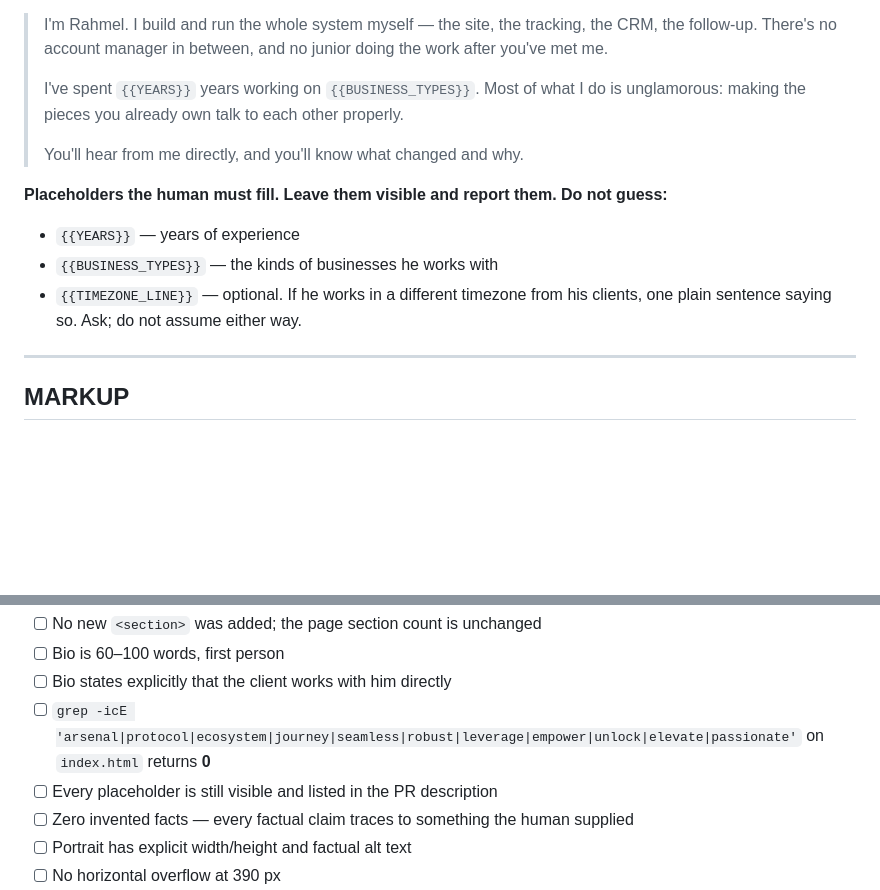
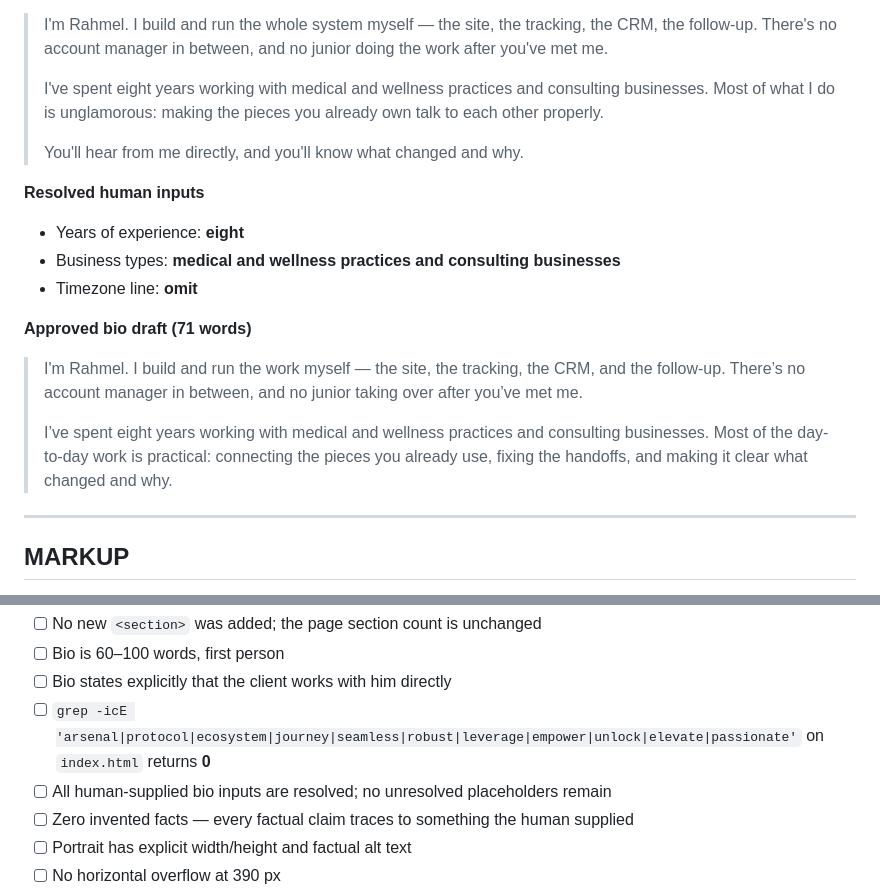
Before and after one commit to OPTIVUEDIGITAL/Optivue-OS, a Markdown page: docs/passes/p4-about-section.md, 2 parts joined by grey strips. Drawn GitHub-style; blank space fills up the shorter version.

Commit message:
Resolve P4 About bio inputs

```diff
--- a/docs/passes/p4-about-section.md
+++ b/docs/passes/p4-about-section.md
@@ -59,15 +59,21 @@ Rewrite the `#about` intro as a short first-person bio.
 
 > I'm Rahmel. I build and run the whole system myself — the site, the tracking, the CRM, the follow-up. There's no account manager in between, and no junior doing the work after you've met me.
 >
-> I've spent `{{YEARS}}` years working on `{{BUSINESS_TYPES}}`. Most of what I do is unglamorous: making the pieces you already own talk to each other properly.
+> I've spent eight years working with medical and wellness practices and consulting businesses. Most of what I do is unglamorous: making the pieces you already own talk to each other properly.
 >
 > You'll hear from me directly, and you'll know what changed and why.
 
-**Placeholders the human must fill. Leave them visible and report them. Do not guess:**
+**Resolved human inputs**
 
-- `{{YEARS}}` — years of experience
-- `{{BUSINESS_TYPES}}` — the kinds of businesses he works with
-- `{{TIMEZONE_LINE}}` — optional. If he works in a different timezone from his clients, one plain sentence saying so. Ask; do not assume either way.
+- Years of experience: **eight**
+- Business types: **medical and wellness practices and consulting businesses**
+- Timezone line: **omit**
+
+**Approved bio draft (71 words)**
+
+> I'm Rahmel. I build and run the work myself — the site, the tracking, the CRM, and the follow-up. There’s no account manager in between, and no junior taking over after you’ve met me.
+>
+> I’ve spent eight years working with medical and wellness practices and consulting businesses. Most of the day-to-day work is practical: connecting the pieces you already use, fixing the handoffs, and making it clear what changed and why.
 
 ---
 
@@ -186,7 +192,7 @@ All must pass before opening the PR:
 - [ ] Bio is 60–100 words, first person
 - [ ] Bio states explicitly that the client works with him directly
 - [ ] `grep -icE 'arsenal|protocol|ecosystem|journey|seamless|robust|leverage|empower|unlock|elevate|passionate'` on `index.html` returns **0**
-- [ ] Every placeholder is still visible and listed in the PR description
+- [ ] All human-supplied bio inputs are resolved; no unresolved placeholders remain
 - [ ] Zero invented facts — every factual claim traces to something the human supplied
 - [ ] Portrait has explicit width/height and factual alt text
 - [ ] No horizontal overflow at 390 px
```
